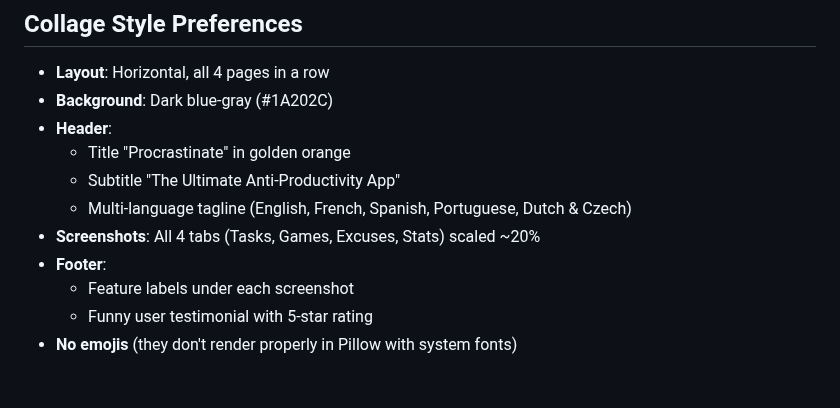
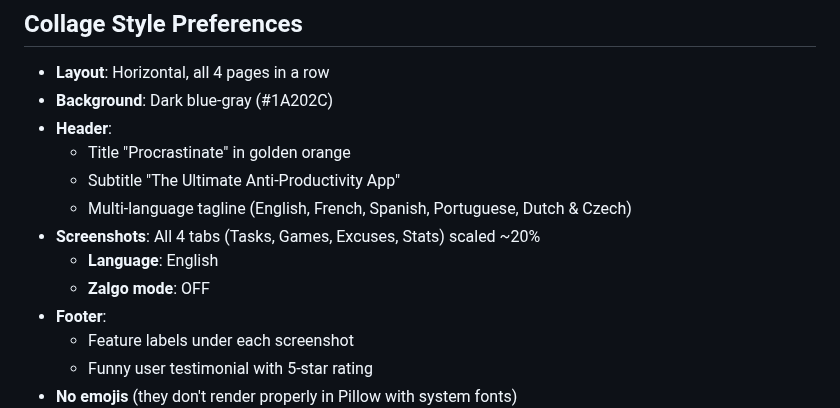
Before and after one commit to StephaneDelcroix/procrastinate, a Markdown page: .github/copilot-instructions.md, the part around the change. Drawn GitHub-style; blank space fills up the shorter version.

Commit message:
Update collage (English, Zalgo off) and add collage preferences to instructions

```diff
--- a/.github/copilot-instructions.md
+++ b/.github/copilot-instructions.md
@@ -50,6 +50,8 @@ Take screenshot: `xcrun simctl io <UDID> screenshot output.png`
   - Subtitle "The Ultimate Anti-Productivity App"
   - Multi-language tagline (English, French, Spanish, Portuguese, Dutch & Czech)
 - **Screenshots**: All 4 tabs (Tasks, Games, Excuses, Stats) scaled ~20%
+  - **Language**: English
+  - **Zalgo mode**: OFF
 - **Footer**:
   - Feature labels under each screenshot
   - Funny user testimonial with 5-star rating
```
Also changed, not shown: screenshots_collage.png.
